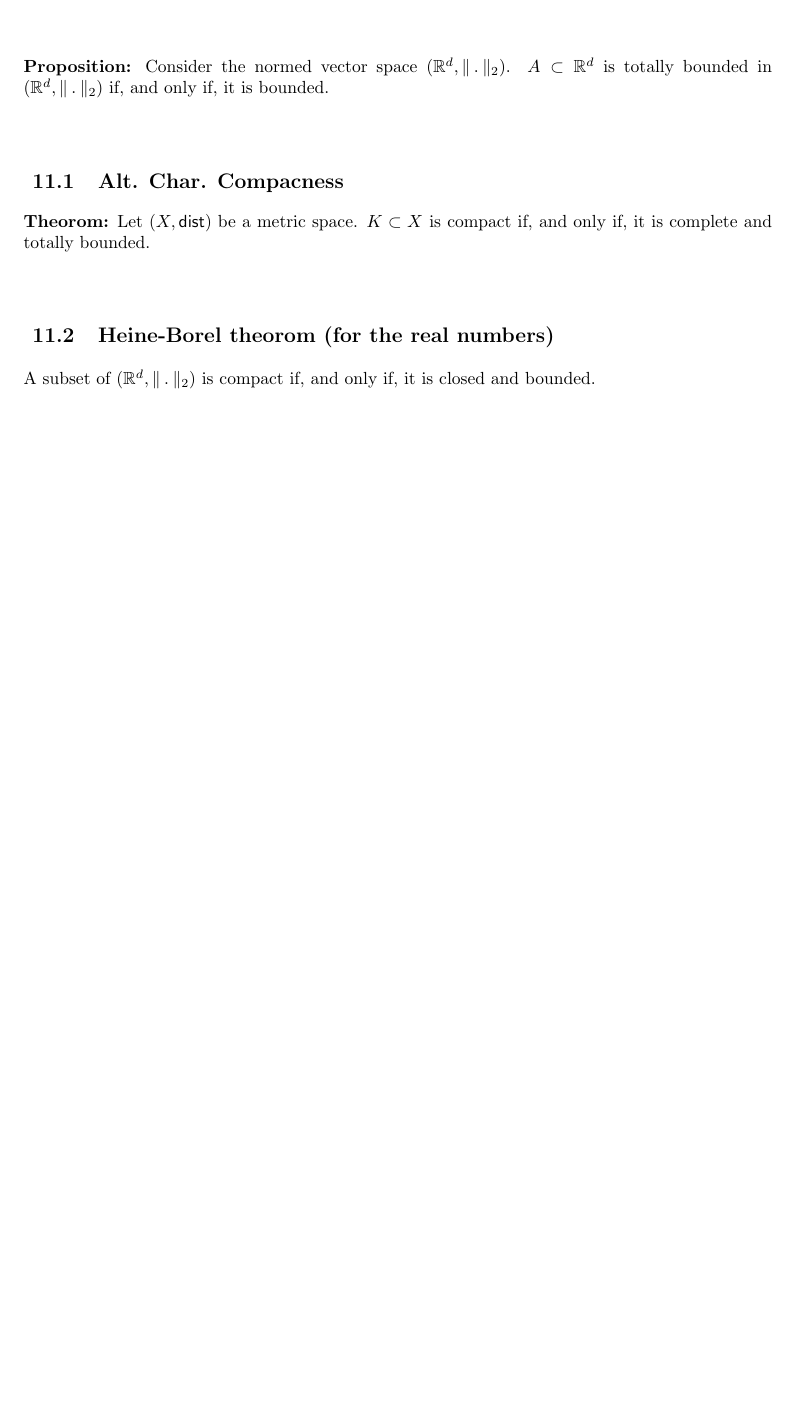
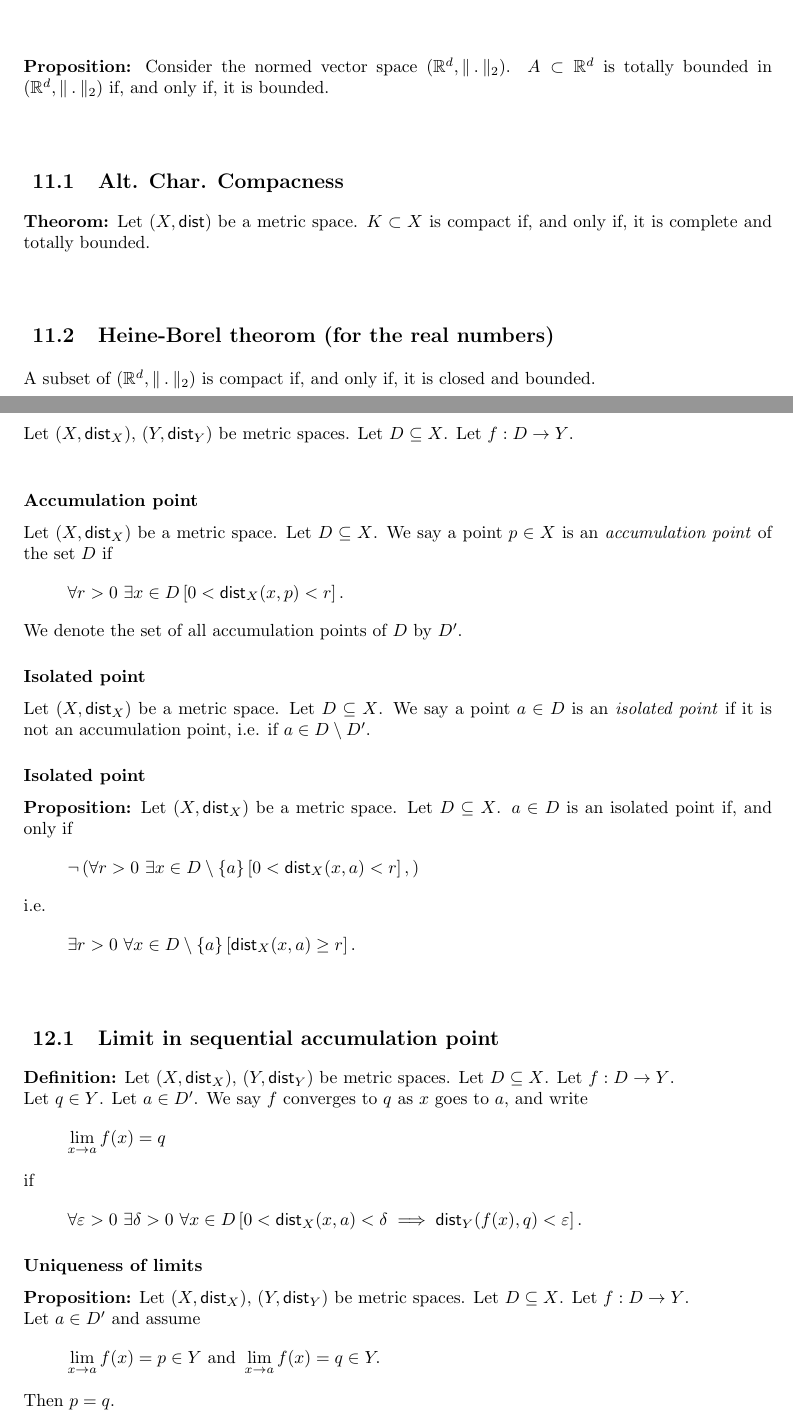
Before and after one commit to henkhank004/analysis_lecture_notes, a LaTeX document (analysis_notes.tex, which reads limits_continuity.tex): part of page 28 of 28 before the commit and two parts of pages 28 and 29 of 31 after it, the two joined at a grey line, cut so that both start at the same text, the shorter picture padded with empty space. Compiled offline with pdfLaTeX.

Commit message:
Ch. Limits and Continuity

```diff
--- /dev/null
+++ b/limits_continuity.tex
@@ -0,0 +1,60 @@
+\section{Limits and Continuity}
+
+Let $(X, \dist_X)$, $(Y, \dist_Y)$ be metric spaces.
+Let $D \subseteq X$. Let $f : D \to Y$.\\
+
+\subsubsection*{Accumulation point}
+Let $(X, \dist_X)$ be a metric space. Let $D \subseteq X$.
+We say a point $p \in X$ is an \emph{accumulation point} of the set $D$ if
+\[
+    \forall r > 0\ \exists x \in D
+        \left[ 0 < \dist_X(x,p) < r \right].
+\]
+We denote the set of all accumulation points of $D$ by $D'$.
+
+\subsubsection*{Isolated point}
+Let $(X, \dist_X)$ be a metric space. Let $D \subseteq X$.
+We say a point $a \in D$ is an \emph{isolated point} if
+it is not an accumulation point, i.e. if $a \in D \setminus D'$.
+
+\subsubsection*{Isolated point}
+\uprop Let $(X, \dist_X)$ be a metric space. Let $D \subseteq X$.
+$a \in D$ is an isolated point if, and only if
+\[
+    \neg \left(
+        \forall r > 0\ \exists x \in D \setminus \{a\}
+            \left[ 0 < \dist_X(x,a) < r \right],
+    \right)
+\]
+i.e.
+\[
+    \exists r > 0\ \forall x \in D \setminus \{a\}
+        \left[ \dist_X(x,a) \geq r \right].
+\]
+
+
+\subsection{Limit in sequential accumulation point}
+\udef Let $(X, \dist_X)$, $(Y, \dist_Y)$ be metric spaces.
+Let $D \subseteq X$. Let $f : D \to Y$.\\
+Let $q \in Y$. Let $a \in D'$. We say $f$ converges to $q$ as $x$ goes to $a$,
+and write
+\[
+    \lim_{x \to a} f(x) = q
+\]
+if
+\[
+    \forall \varepsilon > 0\ \exists \delta > 0\ \forall x \in D
+        \left[ 0 < \dist_X(x,a) < \delta \implies \dist_Y(f(x),q) < \varepsilon \right].
+\]
+
+\subsubsection*{Uniqueness of limits}
+\uprop Let $(X, \dist_X)$, $(Y, \dist_Y)$ be metric spaces.
+Let $D \subseteq X$. Let $f : D \to Y$.\\
+Let $a \in D'$ and assume
+\[
+    \lim_{x \to a} f(x) = p \in Y \text{ and }
+    \lim_{x \to a} f(x) = q \in Y.
+\]
+Then $p = q$.
+
+\newpage
```
Also changed, not shown: analysis_notes.tex (+1 -0 lines), limits_continuity.tex (83 more changed lines).
